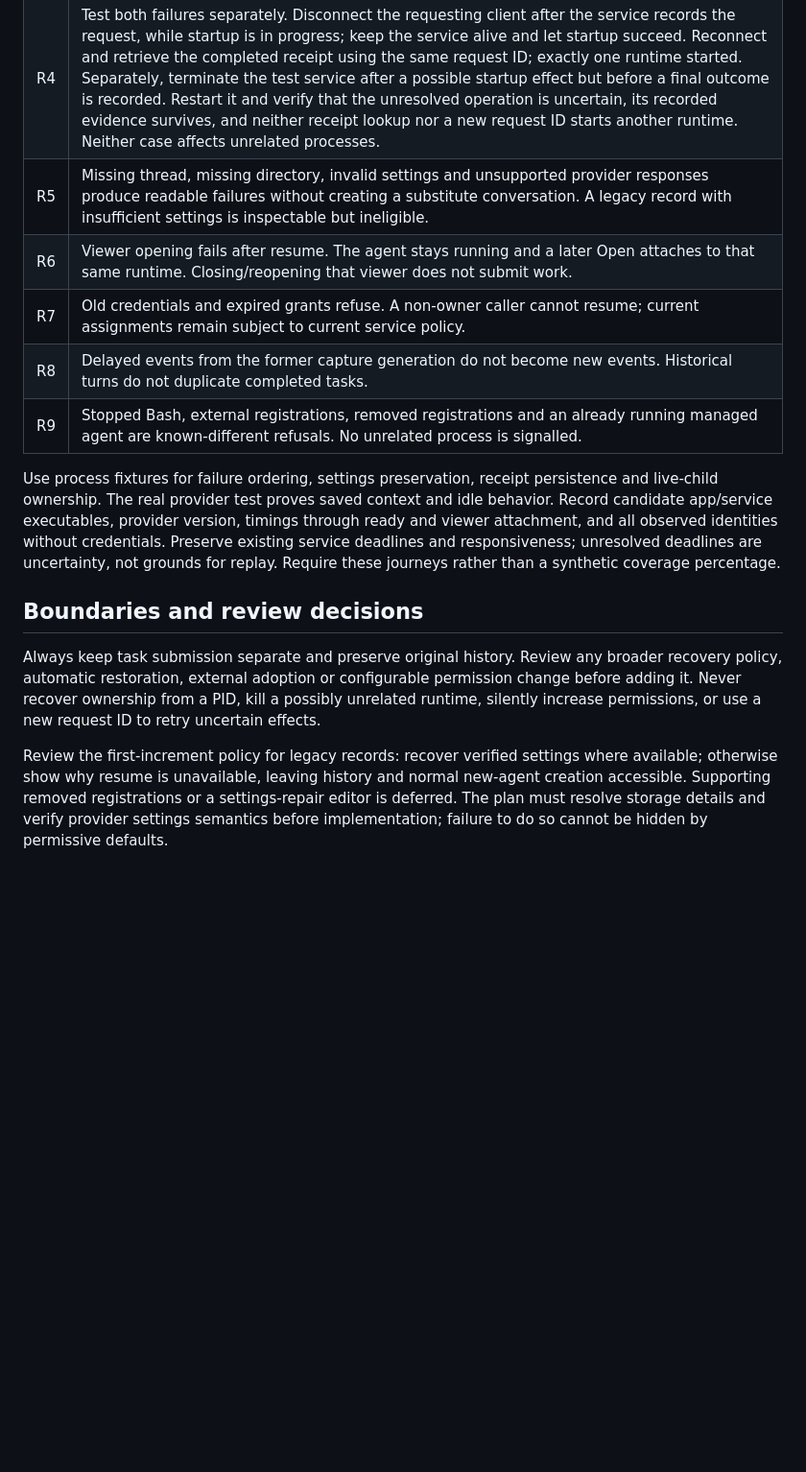
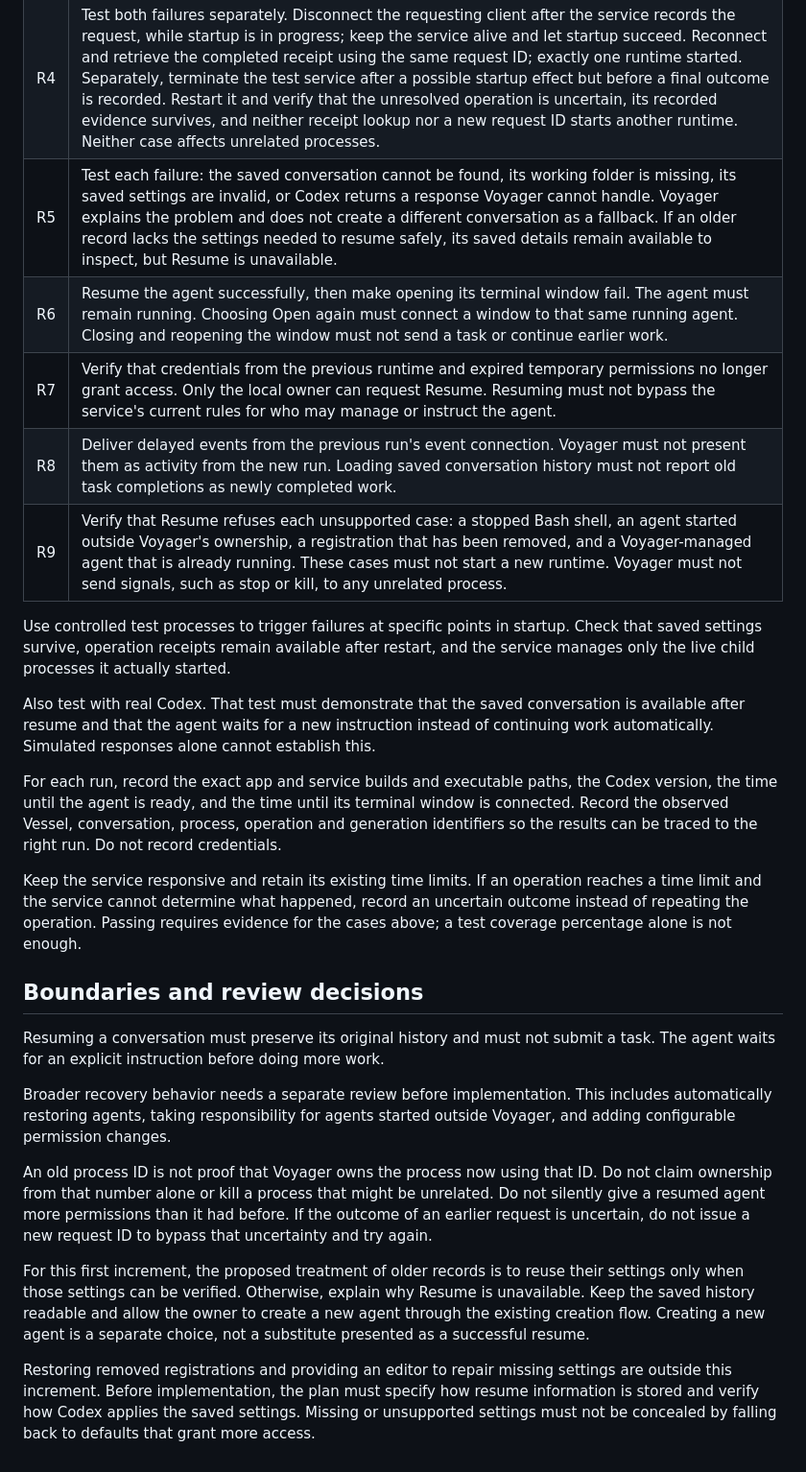
Before and after one commit to isaacasamoah/voyagershellapp, a Markdown page: SPEC-conversation-resume.md, the part around the change. Shown at 96% size. Drawn GitHub-style; blank space fills up the shorter version.

Commit message:
docs: explain resume checks and boundaries in plain language

```diff
--- a/SPEC-conversation-resume.md
+++ b/SPEC-conversation-resume.md
@@ -92,16 +92,28 @@ Extend `tests/service.rs`, `tests/worker_server.py` and authority fixtures as ne
 | R2 | Repeat after service restart following a confirmed stop. Preserve history, settings, name, valid assignments and Fleet placement. Previously live/uncertain records remain blocked. |
 | R3 | Duplicate the same request and race two distinct requests. Exactly one new owned runtime starts. Changed input under one ID refuses. |
 | R4 | Test both failures separately. Disconnect the requesting client after the service records the request, while startup is in progress; keep the service alive and let startup succeed. Reconnect and retrieve the completed receipt using the same request ID; exactly one runtime started. Separately, terminate the test service after a possible startup effect but before a final outcome is recorded. Restart it and verify that the unresolved operation is uncertain, its recorded evidence survives, and neither receipt lookup nor a new request ID starts another runtime. Neither case affects unrelated processes. |
-| R5 | Missing thread, missing directory, invalid settings and unsupported provider responses produce readable failures without creating a substitute conversation. A legacy record with insufficient settings is inspectable but ineligible. |
-| R6 | Viewer opening fails after resume. The agent stays running and a later Open attaches to that same runtime. Closing/reopening that viewer does not submit work. |
-| R7 | Old credentials and expired grants refuse. A non-owner caller cannot resume; current assignments remain subject to current service policy. |
-| R8 | Delayed events from the former capture generation do not become new events. Historical turns do not duplicate completed tasks. |
-| R9 | Stopped Bash, external registrations, removed registrations and an already running managed agent are known-different refusals. No unrelated process is signalled. |
+| R5 | Test each failure: the saved conversation cannot be found, its working folder is missing, its saved settings are invalid, or Codex returns a response Voyager cannot handle. Voyager explains the problem and does not create a different conversation as a fallback. If an older record lacks the settings needed to resume safely, its saved details remain available to inspect, but Resume is unavailable. |
+| R6 | Resume the agent successfully, then make opening its terminal window fail. The agent must remain running. Choosing Open again must connect a window to that same running agent. Closing and reopening the window must not send a task or continue earlier work. |
+| R7 | Verify that credentials from the previous runtime and expired temporary permissions no longer grant access. Only the local owner can request Resume. Resuming must not bypass the service's current rules for who may manage or instruct the agent. |
+| R8 | Deliver delayed events from the previous run's event connection. Voyager must not present them as activity from the new run. Loading saved conversation history must not report old task completions as newly completed work. |
+| R9 | Verify that Resume refuses each unsupported case: a stopped Bash shell, an agent started outside Voyager's ownership, a registration that has been removed, and a Voyager-managed agent that is already running. These cases must not start a new runtime. Voyager must not send signals, such as stop or kill, to any unrelated process. |
 
-Use process fixtures for failure ordering, settings preservation, receipt persistence and live-child ownership. The real provider test proves saved context and idle behavior. Record candidate app/service executables, provider version, timings through ready and viewer attachment, and all observed identities without credentials. Preserve existing service deadlines and responsiveness; unresolved deadlines are uncertainty, not grounds for replay. Require these journeys rather than a synthetic coverage percentage.
+Use controlled test processes to trigger failures at specific points in startup. Check that saved settings survive, operation receipts remain available after restart, and the service manages only the live child processes it actually started.
+
+Also test with real Codex. That test must demonstrate that the saved conversation is available after resume and that the agent waits for a new instruction instead of continuing work automatically. Simulated responses alone cannot establish this.
+
+For each run, record the exact app and service builds and executable paths, the Codex version, the time until the agent is ready, and the time until its terminal window is connected. Record the observed Vessel, conversation, process, operation and generation identifiers so the results can be traced to the right run. Do not record credentials.
+
+Keep the service responsive and retain its existing time limits. If an operation reaches a time limit and the service cannot determine what happened, record an uncertain outcome instead of repeating the operation. Passing requires evidence for the cases above; a test coverage percentage alone is not enough.
 
 ## Boundaries and review decisions
 
-Always keep task submission separate and preserve original history. Review any broader recovery policy, automatic restoration, external adoption or configurable permission change before adding it. Never recover ownership from a PID, kill a possibly unrelated runtime, silently increase permissions, or use a new request ID to retry uncertain effects.
+Resuming a conversation must preserve its original history and must not submit a task. The agent waits for an explicit instruction before doing more work.
 
-Review the first-increment policy for legacy records: recover verified settings where available; otherwise show why resume is unavailable, leaving history and normal new-agent creation accessible. Supporting removed registrations or a settings-repair editor is deferred. The plan must resolve storage details and verify provider settings semantics before implementation; failure to do so cannot be hidden by permissive defaults.
+Broader recovery behavior needs a separate review before implementation. This includes automatically restoring agents, taking responsibility for agents started outside Voyager, and adding configurable permission changes.
+
+An old process ID is not proof that Voyager owns the process now using that ID. Do not claim ownership from that number alone or kill a process that might be unrelated. Do not silently give a resumed agent more permissions than it had before. If the outcome of an earlier request is uncertain, do not issue a new request ID to bypass that uncertainty and try again.
+
+For this first increment, the proposed treatment of older records is to reuse their settings only when those settings can be verified. Otherwise, explain why Resume is unavailable. Keep the saved history readable and allow the owner to create a new agent through the existing creation flow. Creating a new agent is a separate choice, not a substitute presented as a successful resume.
+
+Restoring removed registrations and providing an editor to repair missing settings are outside this increment. Before implementation, the plan must specify how resume information is stored and verify how Codex applies the saved settings. Missing or unsupported settings must not be concealed by falling back to defaults that grant more access.
```
